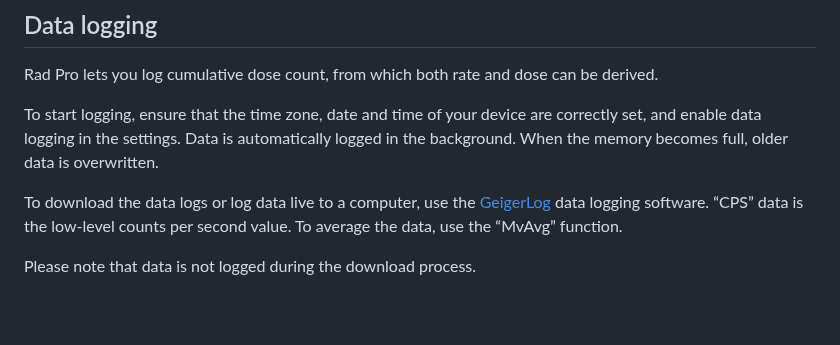
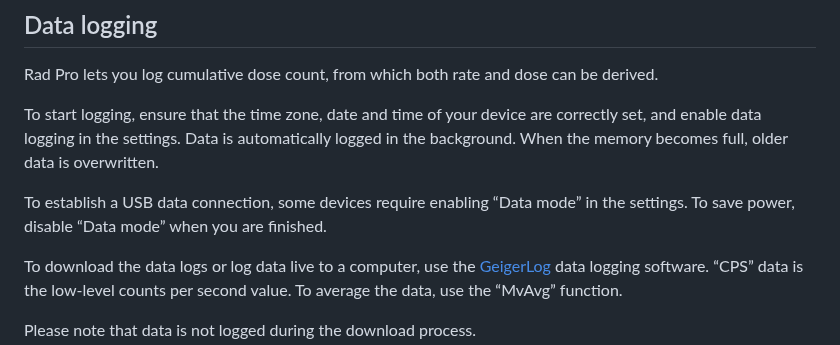
Before and after one commit to Gissio/radpro, a Markdown page: docs/users.md, the part around the change. GitHub-like rendering; blank space fills up the shorter version.

```diff
--- a/docs/users.md
+++ b/docs/users.md
@@ -85,6 +85,8 @@ You can also set a custom conversion factor by going to the settings, selecting
 Rad Pro lets you log cumulative dose count, from which both rate and dose can be derived.
 
 To start logging, ensure that the time zone, date and time of your device are correctly set, and enable data logging in the settings. Data is automatically logged in the background. When the memory becomes full, older data is overwritten.
+
+To establish a USB data connection, some devices require enabling “Data mode” in the settings. To save power, disable “Data mode” when you are finished.
 
 To download the data logs or log data live to a computer, use the [GeigerLog](https://github.com/Gissio/geigerlog-radpro) data logging software. “CPS” data is the low-level counts per second value. To average the data, use the “MvAvg” function.
 
```
Also changed, not shown: 1 other file.
